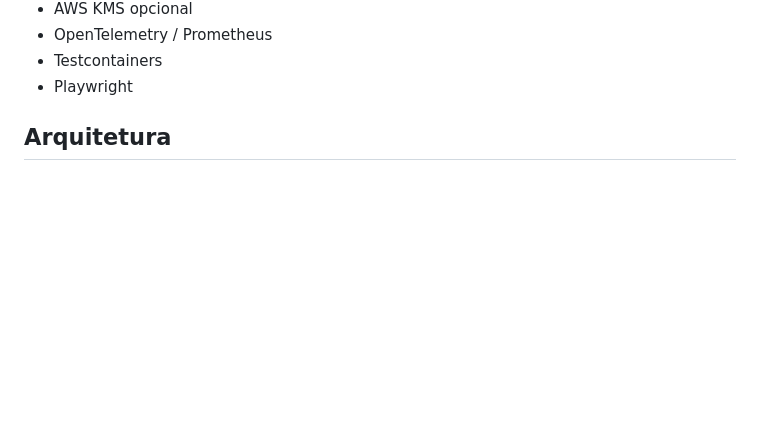
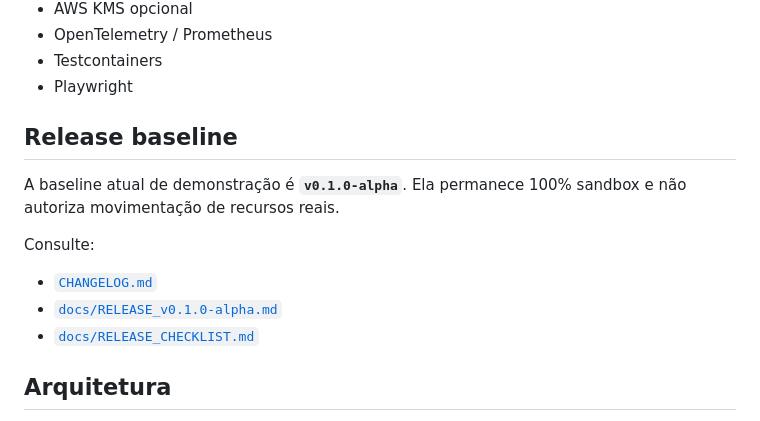
Before and after one commit to Kadys-dv/fazerobem, a Markdown page: README.md, the part around the change. Drawn GitHub-style; blank space fills up the shorter version.

Commit message:
docs: document v0.1.0-alpha baseline

```diff
--- a/README.md
+++ b/README.md
@@ -19,6 +19,16 @@ Plataforma de **ajuda mútua e fundo comunitário transparente**, construída pa
 - OpenTelemetry / Prometheus
 - Testcontainers
 - Playwright
+
+## Release baseline
+
+A baseline atual de demonstração é **`v0.1.0-alpha`**. Ela permanece 100% sandbox e não autoriza movimentação de recursos reais.
+
+Consulte:
+
+- [`CHANGELOG.md`](CHANGELOG.md)
+- [`docs/RELEASE_v0.1.0-alpha.md`](docs/RELEASE_v0.1.0-alpha.md)
+- [`docs/RELEASE_CHECKLIST.md`](docs/RELEASE_CHECKLIST.md)
 
 ## Arquitetura
 
```
